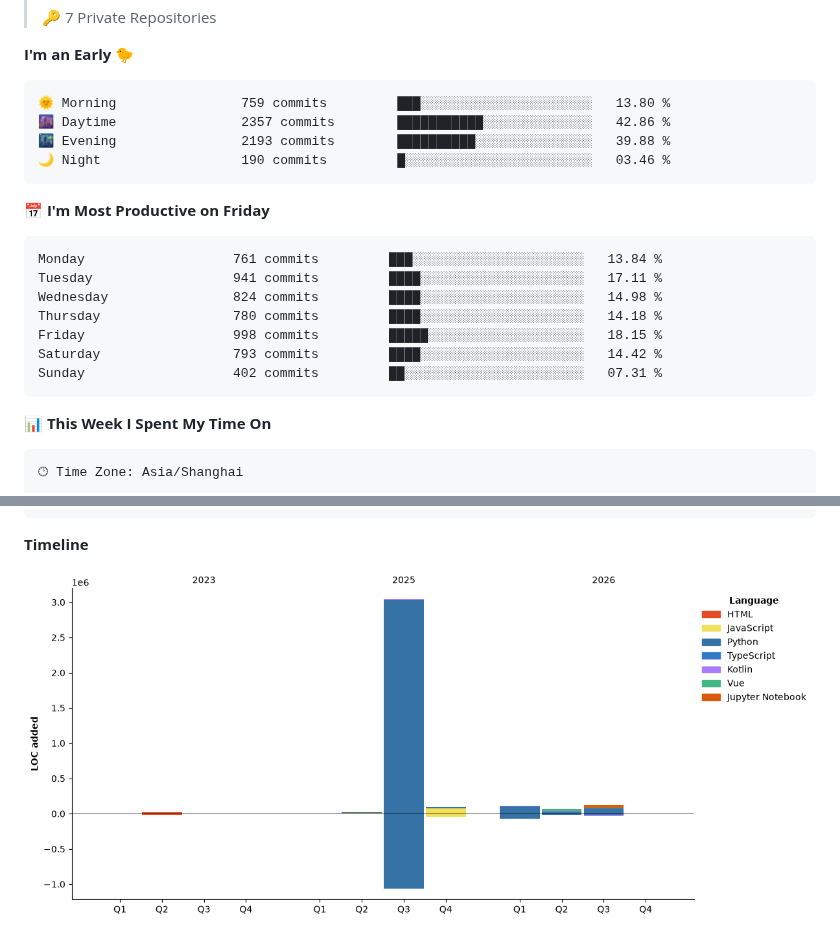
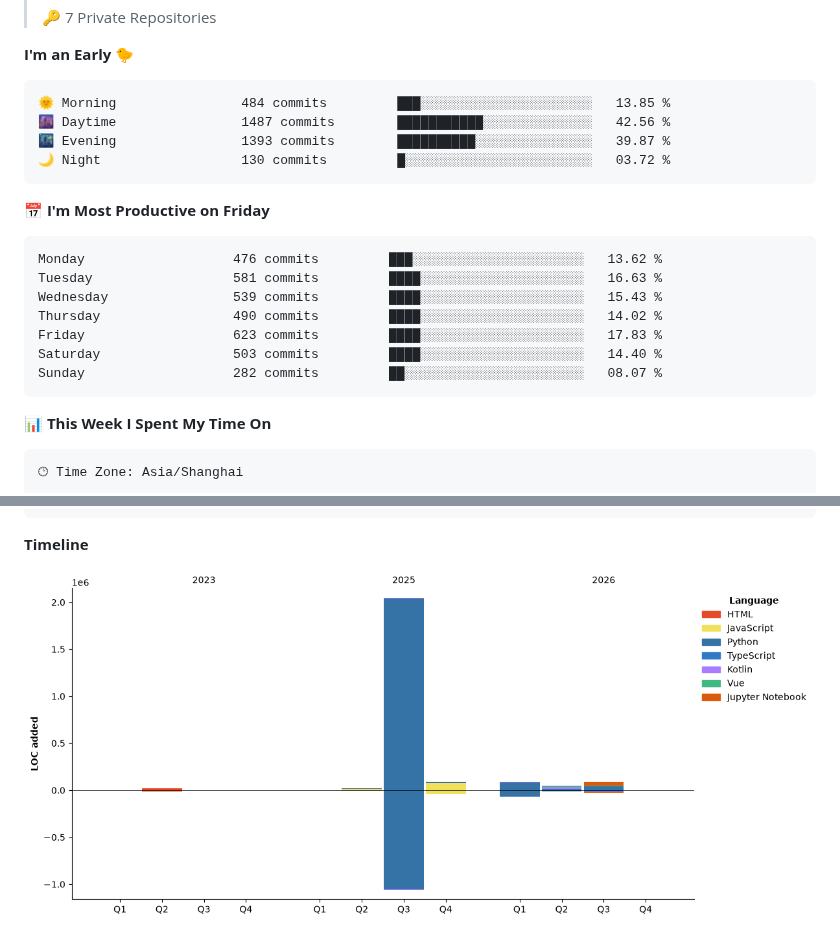
Before and after one commit to IsCulture2307/IsCulture2307, a Markdown page: README.md, 2 parts joined by grey strips. GitHub-like rendering; pictures changed too: assets/bar_graph.png.

Commit message:
Updated with Dev Metrics

````diff
--- a/README.md
+++ b/README.md
@@ -22,21 +22,21 @@
 **I'm an Early 🐤**
 
 ```text
-🌞 Morning                759 commits         ███░░░░░░░░░░░░░░░░░░░░░░   13.80 %
-🌆 Daytime                2357 commits        ███████████░░░░░░░░░░░░░░   42.86 %
-🌃 Evening                2193 commits        ██████████░░░░░░░░░░░░░░░   39.88 %
-🌙 Night                  190 commits         █░░░░░░░░░░░░░░░░░░░░░░░░   03.46 %
+🌞 Morning                484 commits         ███░░░░░░░░░░░░░░░░░░░░░░   13.85 %
+🌆 Daytime                1487 commits        ███████████░░░░░░░░░░░░░░   42.56 %
+🌃 Evening                1393 commits        ██████████░░░░░░░░░░░░░░░   39.87 %
+🌙 Night                  130 commits         █░░░░░░░░░░░░░░░░░░░░░░░░   03.72 %
 ```
 📅 **I'm Most Productive on Friday**
 
 ```text
-Monday                   761 commits         ███░░░░░░░░░░░░░░░░░░░░░░   13.84 %
-Tuesday                  941 commits         ████░░░░░░░░░░░░░░░░░░░░░   17.11 %
-Wednesday                824 commits         ████░░░░░░░░░░░░░░░░░░░░░   14.98 %
-Thursday                 780 commits         ████░░░░░░░░░░░░░░░░░░░░░   14.18 %
-Friday                   998 commits         █████░░░░░░░░░░░░░░░░░░░░   18.15 %
-Saturday                 793 commits         ████░░░░░░░░░░░░░░░░░░░░░   14.42 %
-Sunday                   402 commits         ██░░░░░░░░░░░░░░░░░░░░░░░   07.31 %
+Monday                   476 commits         ███░░░░░░░░░░░░░░░░░░░░░░   13.62 %
+Tuesday                  581 commits         ████░░░░░░░░░░░░░░░░░░░░░   16.63 %
+Wednesday                539 commits         ████░░░░░░░░░░░░░░░░░░░░░   15.43 %
+Thursday                 490 commits         ████░░░░░░░░░░░░░░░░░░░░░   14.02 %
+Friday                   623 commits         ████░░░░░░░░░░░░░░░░░░░░░   17.83 %
+Saturday                 503 commits         ████░░░░░░░░░░░░░░░░░░░░░   14.40 %
+Sunday                   282 commits         ██░░░░░░░░░░░░░░░░░░░░░░░   08.07 %
 ```
 
 
````
Also changed, not shown: other parts of README.md (+1 -1 lines).
